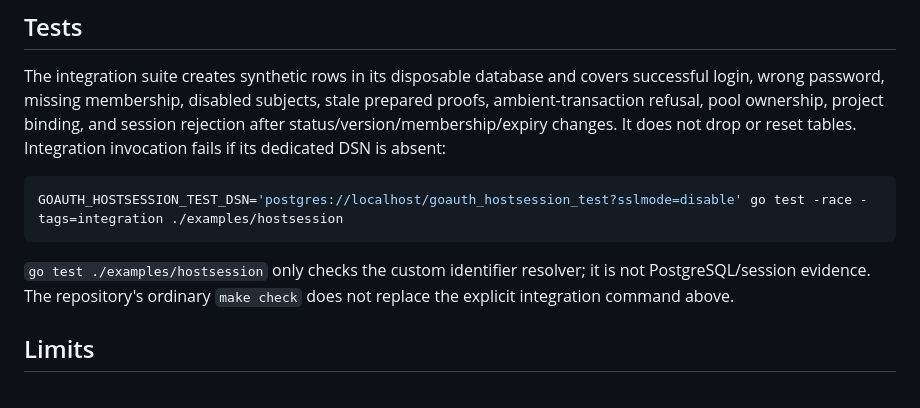
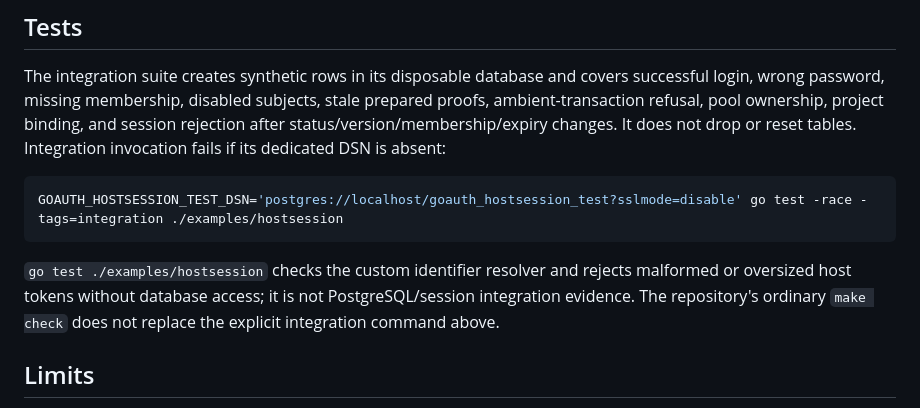
Before and after one commit to assurrussa/goauth, a Markdown page: examples/hostsession/README.md, the part around the change. Rendered like a GitHub page.

````diff
--- a/examples/hostsession/README.md
+++ b/examples/hostsession/README.md
@@ -74,8 +74,9 @@ DSN is absent:
 GOAUTH_HOSTSESSION_TEST_DSN='postgres://localhost/goauth_hostsession_test?sslmode=disable' go test -race -tags=integration ./examples/hostsession
 ```
 
-`go test ./examples/hostsession` only checks the custom identifier resolver;
-it is not PostgreSQL/session evidence. The repository's ordinary `make check`
+`go test ./examples/hostsession` checks the custom identifier resolver and rejects
+malformed or oversized host tokens without database access; it is not
+PostgreSQL/session integration evidence. The repository's ordinary `make check`
 does not replace the explicit integration command above.
 
 ## Limits
````
